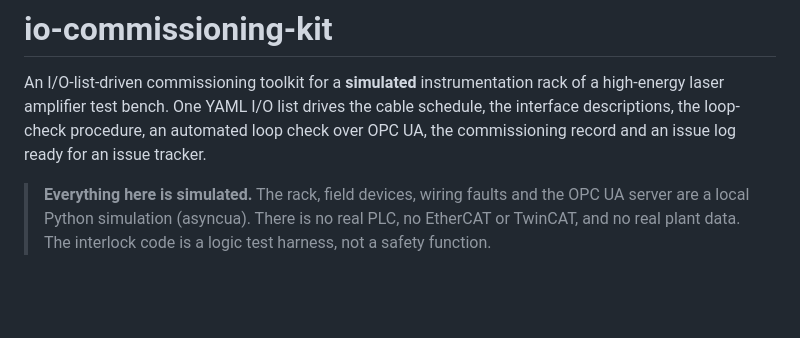
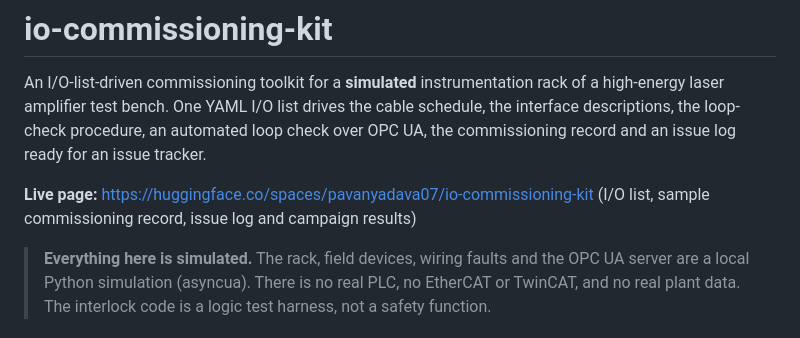
Before and after one commit to pavanyadava007/io-commissioning-kit, a Markdown page: README.md, the part around the change. Rendered like a GitHub page; blank space fills up the shorter version.

Commit message:
README: link the live demo page

```diff
--- a/README.md
+++ b/README.md
@@ -4,6 +4,8 @@ An I/O-list-driven commissioning toolkit for a **simulated** instrumentation rac
 high-energy laser amplifier test bench. One YAML I/O list drives the cable schedule, the
 interface descriptions, the loop-check procedure, an automated loop check over OPC UA, the
 commissioning record and an issue log ready for an issue tracker.
+
+**Live page:** https://huggingface.co/spaces/pavanyadava07/io-commissioning-kit (I/O list, sample commissioning record, issue log and campaign results)
 
 > **Everything here is simulated.** The rack, field devices, wiring faults and the OPC UA server
 > are a local Python simulation (asyncua). There is no real PLC, no EtherCAT or TwinCAT, and no
```
